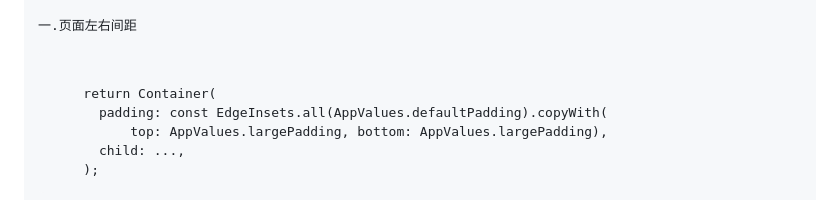
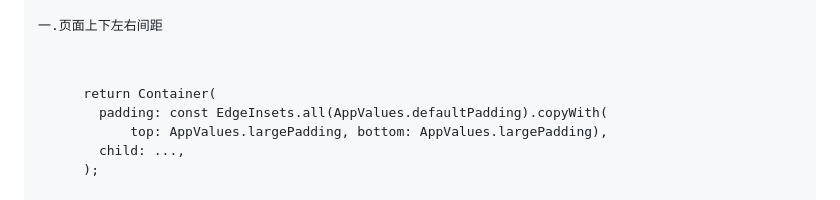
Before and after one commit to DebugAlvin/fire_boot, a Markdown page: README.md, the part around the change. Rendered like a GitHub page.

```diff
--- a/README.md
+++ b/README.md
@@ -326,7 +326,7 @@ CustomText(
 <img src="https://github.com/DebugAlvin/fire_boot/blob/main/jianju-1.png" alt="pading 1" width="320">｜
 <img src="https://github.com/DebugAlvin/fire_boot/blob/main/jianju-2.png" alt="pading 1" width="320">
 
-一.页面左右间距
+一.页面上下左右间距
 <pre><code>
     return Container(
       padding: const EdgeInsets.all(AppValues.defaultPadding).copyWith(
```
